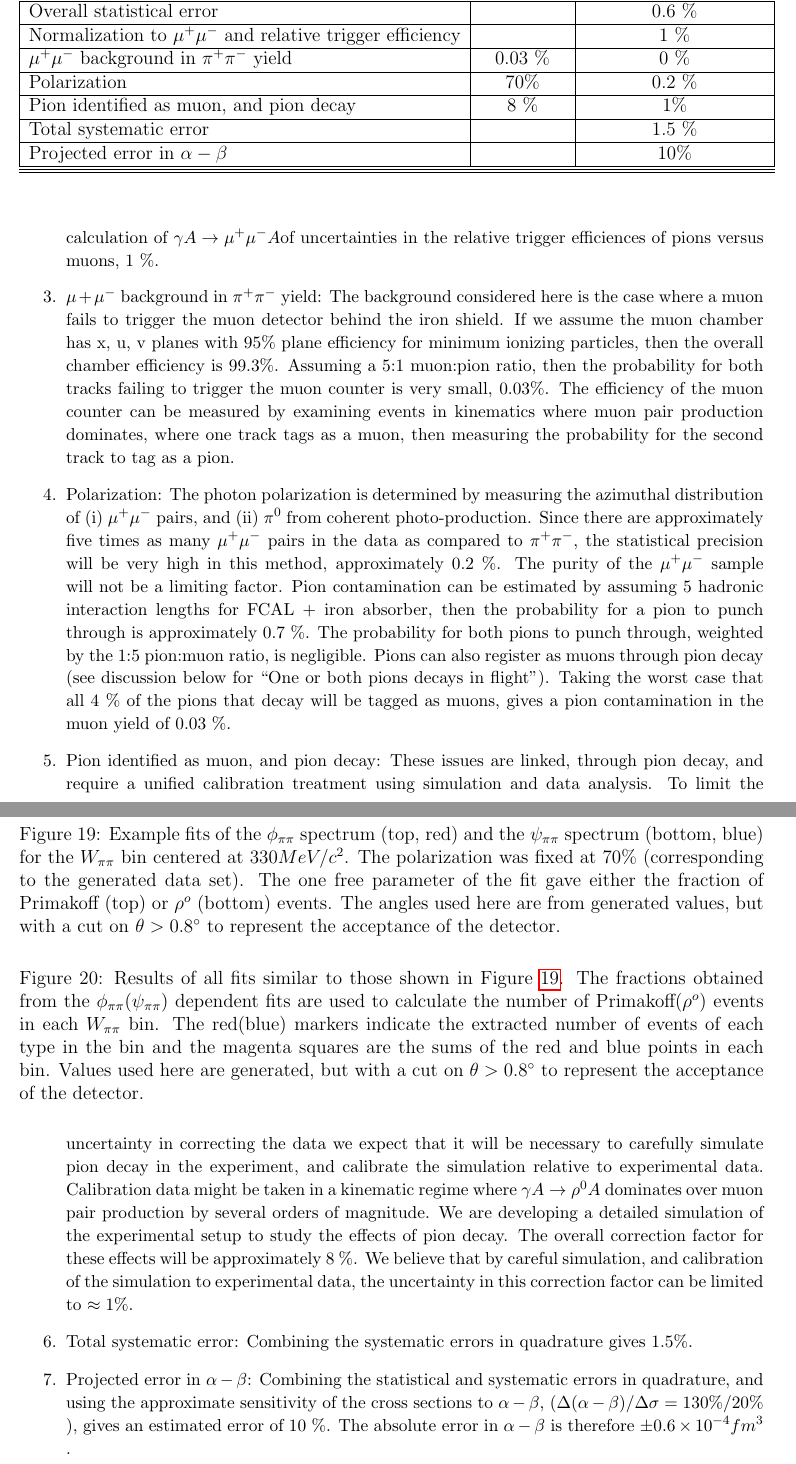
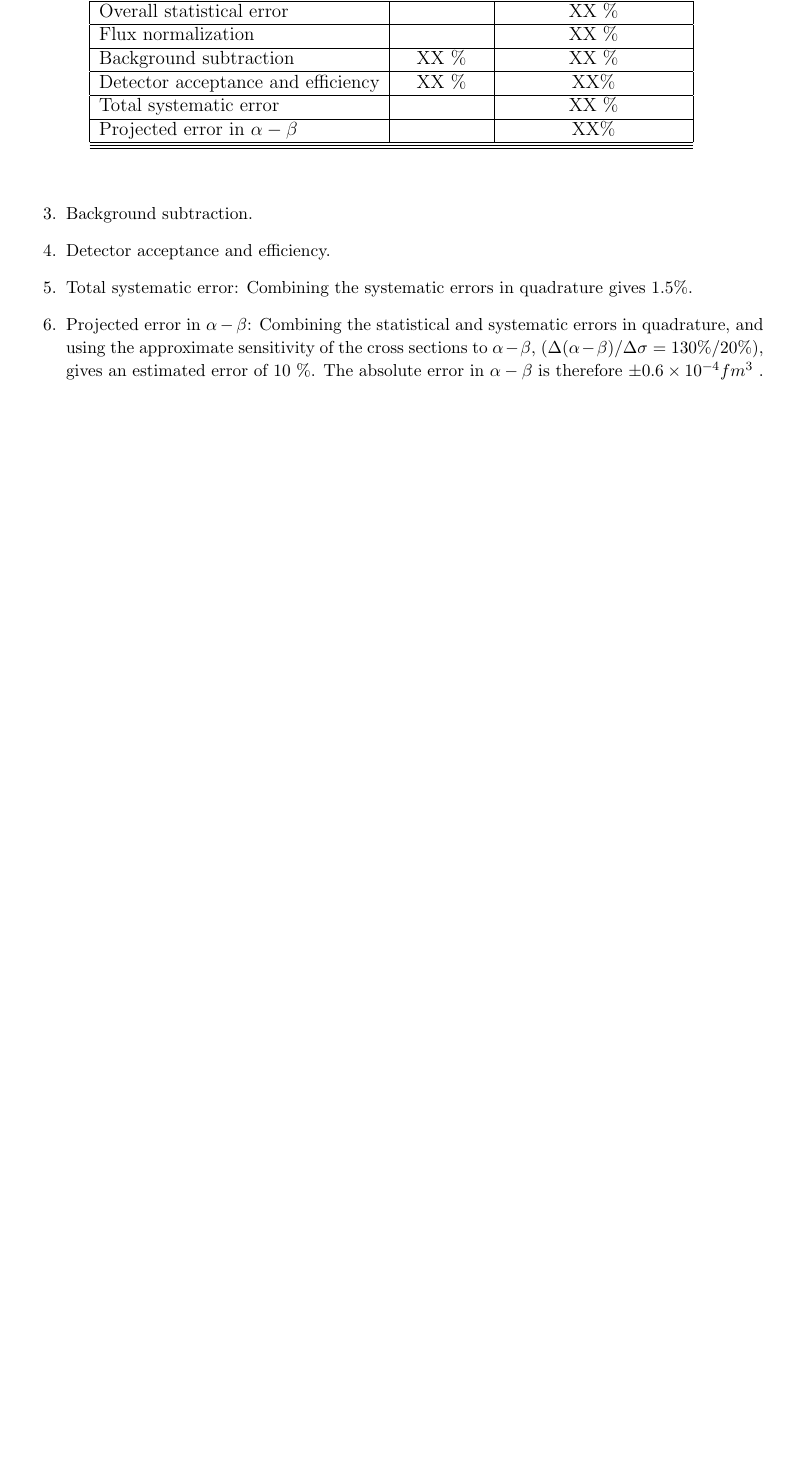
Before and after one commit to eltonssmith/Pi0_Polarizability_Proposal, a LaTeX paper (Pi0Polarizability.tex, which reads JLAB_Sensitivity.tex): two parts of pages 26 and 27 of 40 before the commit and part of page 26 of 38 after it, the two joined at a grey line, cut so that both start at the same text, the shorter picture padded with empty space. Compiled offline with pdfLaTeX.

Commit message:
shell for error table and summary

```diff
--- a/JLAB_Sensitivity.tex
+++ b/JLAB_Sensitivity.tex
@@ -18,14 +18,12 @@ these contributions in detail:
 \hline
     Errors and correction factors  &  Correction       & Statistical uncertainty    \\
                                                          &     factor            & in correction factor    \\  \hline \hline
-  Overall statistical error  &      &  0.6 \%    \\ \hline
-  Normalization to $\mu^+ \mu^-$  and relative trigger efficiency &     &  1 \%     \\ \hline
-  $\mu^+ \mu^-$ background in $\pi^+ \pi^-$ yield  & 0.03 \% &  0 \%   \\ \hline
-%  Relative acceptance  & ?? & ??  \\ \hline
-  Polarization  &   70\%   &  0.2 \%     \\ \hline
-  Pion identified as muon, and pion decay &  8 \%   &   1\%   \\ \hline
-  Total systematic error &   & 1.5 \% \\ \hline
-  Projected error in $\alpha - \beta$ &   &  10\%  \\ \hline
+  Overall statistical error  &      &  XX \%    \\ \hline
+  Flux normalization &     &  XX \%     \\ \hline
+  Background subtraction  & XX \% &  XX \%   \\ \hline
+  Detector acceptance and efficiency &  XX \%   &   XX\%   \\ \hline
+  Total systematic error &   & XX \% \\ \hline
+  Projected error in $\alpha - \beta$ &   &  XX\%  \\ \hline
  \hline
  \hline
 \end{tabular}
@@ -40,61 +39,13 @@ Overall statistical error:  This aggregate error is based on fitting the $\phi_{
 extract the Primakoff yield, and then fitting a theoretical curve to the W$_{\pi \pi}$ data points (see figures \ref{sample_phi_psi_fit}-\ref{cpp_theory_fit}).
 
 \item
-Normalization to $\mu^+ \mu^-$ and relative trigger efficiency:
-This is the estimated uncertainty for a calculation of $\gamma A \rightarrow \mu^+ \mu^- A$%, and the effect
-of uncertainties in the relative trigger efficiences of pions versus muons, 1 \%.
+Flux normalization. 2\%.
 
 \item
-$\mu+ \mu^-$ background in $\pi^+ \pi^-$ yield: The background considered  here is the case where a muon fails to trigger the
-muon detector behind the iron shield.  If we assume the muon chamber has x, u, v planes with 95\% plane efficiency for minimum ionizing particles, then
-the overall chamber efficiency is 99.3\%. Assuming
-a 5:1 muon:pion ratio, then the probability for both tracks failing to trigger the muon counter is very small, 0.03\%.
-The efficiency of the muon counter can be measured by examining events in kinematics where muon pair production dominates, where one track tags as
-a muon, then  measuring the  probability for the second track to tag as a pion.
-
-%\item
-%Relative acceptance. The measured rates for muon and pion pairs depends on the acceptance at small angles, approximately 0.8$^o$.
-%As the Primakoff cross section will be determined relative to muon pair production, an uncertainty is introduced because the
-%acceptance for the two processes are not quite the same. The acceptance change for the Primakoff signal over the 2$\sigma_{\theta}$=0.14$^o$,
-%is .....\%, while the muon production changes by .....\%. The relative acceptance changes by...\%.
-
+Background subtraction.
 
 \item
-Polarization: The photon polarization is determined by measuring the azimuthal distribution of (i) $\mu^+ \mu^-$ pairs, and
-(ii) $\pi^0$ from coherent photo-production.  Since there are approximately five times as many $\mu^+ \mu^-$ pairs in the data
-as compared to $\pi^+ \pi^-$, the statistical precision will be very high in this method, approximately 0.2 \%.  The purity of the $\mu^+ \mu^-$
-sample will not be a limiting factor. Pion contamination can be estimated by assuming
- 5 hadronic interaction lengths for FCAL + iron absorber, then the  probability for a pion
-to punch through is approximately 0.7 \%. The probability for both pions to punch through,  weighted by the 1:5 pion:muon ratio, is
-negligible. Pions can also register as muons through pion decay (see discussion below for ``One or both pions decays in flight'').
-Taking the worst case that
-all 4 \% of the pions that decay will be tagged as muons, gives a pion contamination in the muon yield of 0.03 \%.
-
-
-\begin{figure}[th]
-\centering
-%\includegraphics[width=4in]{figures/sample_phi_psi_fit.pdf}
-\caption{Example fits of the $\phi_{\pi\pi}$ spectrum (top, red) and the $\psi_{\pi\pi}$ spectrum (bottom, blue) for the $W_{\pi\pi}$ bin centered at $330 MeV/c^2$. The polarization was fixed at 70\% (corresponding to the generated data set). The one free parameter of the fit gave either the fraction of Primakoff (top) or $\rho^{o}$ (bottom) events. The angles used here are from generated values, but with a cut on $\theta>0.8^{\circ}$ to represent the acceptance of the detector.}
-\label{sample_phi_psi_fit}
-\end{figure}
-
-\begin{figure}[tp]
-\centering
-%\includegraphics[width=5in]{figures/Wpipi_fit.pdf}
-\caption{Results of all fits similar to those shown in Figure \ref{sample_phi_psi_fit}. The fractions obtained from the $\phi_{\pi\pi}$($\psi_{\pi\pi}$) dependent fits are used to calculate the number of Primakoff($\rho^{o}$) events in each $W_{\pi\pi}$ bin. The red(blue) markers indicate the extracted number of events of each type in the bin and the magenta squares are the sums of the red and blue points in each bin. Values used here are generated, but with a cut on $\theta>0.8^{\circ}$ to represent the acceptance of the detector. }
-\label{Wpipi_fit}
-\end{figure}
-
-
-\item
-Pion identified as muon, and pion decay: These issues are linked, through pion decay,
-and require a unified calibration treatment using simulation and data analysis.
-To limit the uncertainty in correcting the data  we expect that it will be necessary
-to carefully simulate pion decay in the experiment, and calibrate the simulation relative to experimental data. Calibration data might be taken in a kinematic regime where $\gamma A \rightarrow \rho^0 A$ dominates over muon pair production by several orders of magnitude.
-We are developing a detailed simulation of the experimental setup to study the effects of pion decay.
-The overall correction factor for these effects will be approximately 8 \%.  We believe that by careful simulation, and calibration of
-the simulation to experimental data, the uncertainty in this correction factor can be limited to $\approx 1 \% $.
-
+Detector acceptance and efficiency.
 
 \item
 Total systematic error: Combining the systematic errors in quadrature gives 1.5\%.
```
Also changed, not shown: JLAB_Sensitivity.tex (20 more changed lines).
